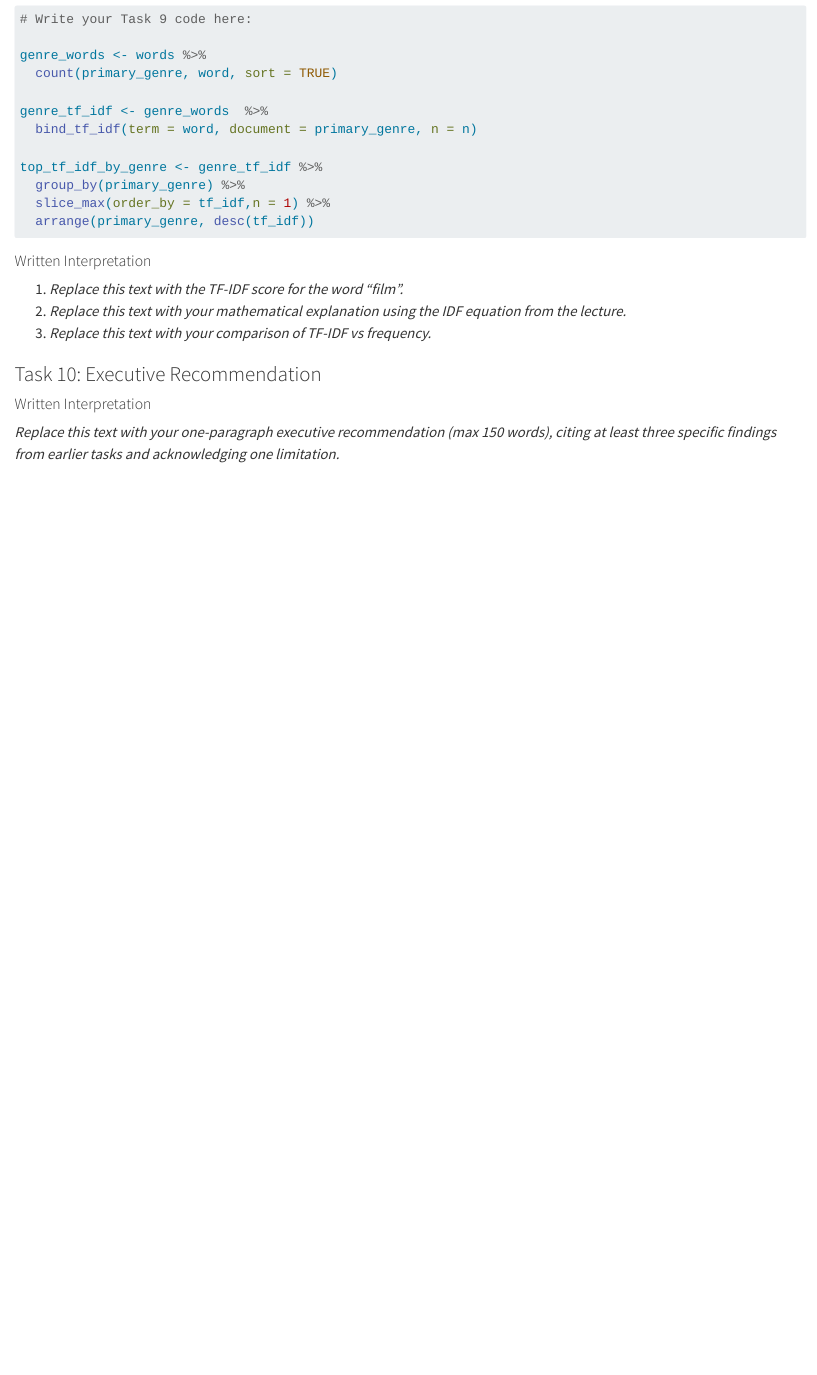
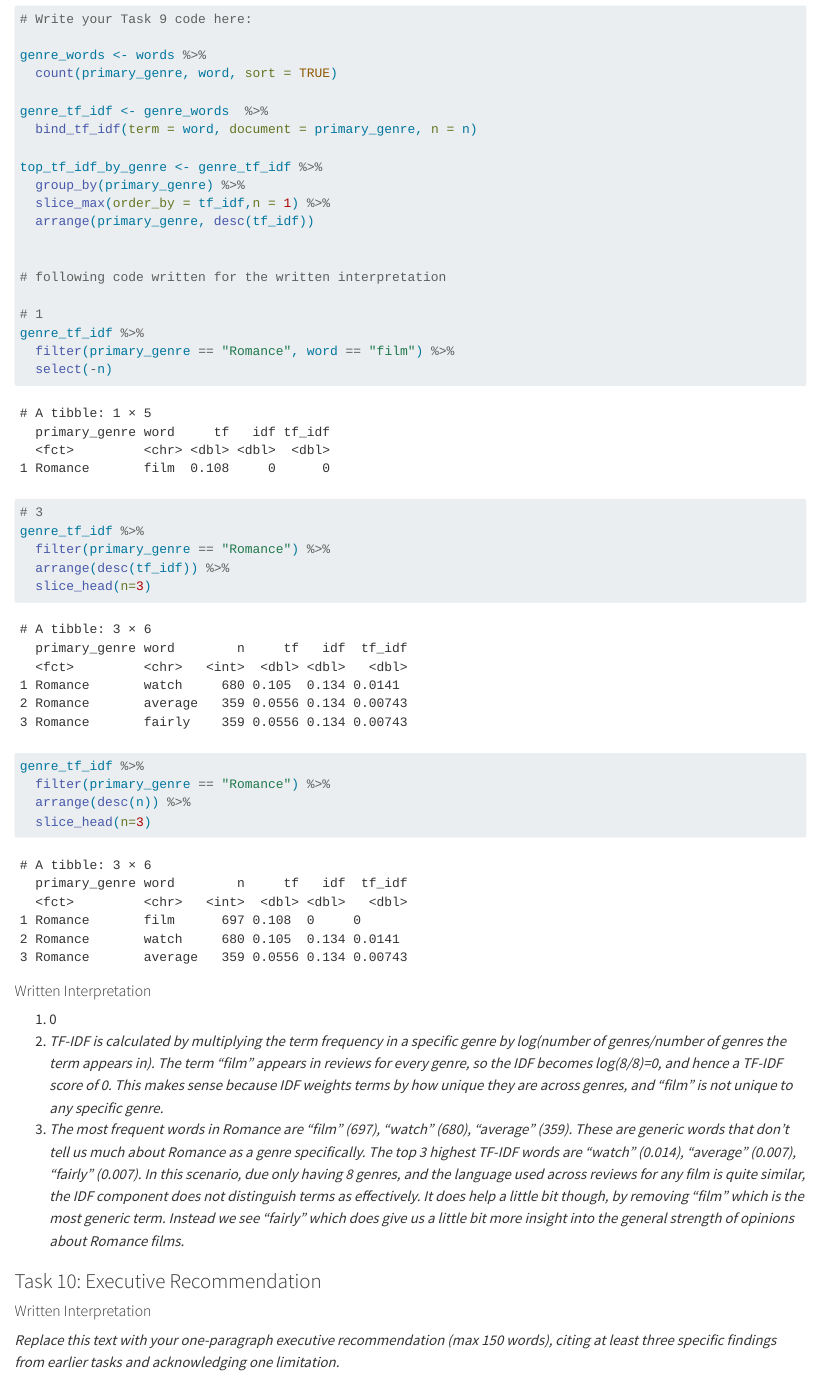
Before and after one commit to ewan-brett/Cinemetrics-Data-Science-Project, a Quarto document (coursework_01.qmd): the page in a window 1100 px wide, from 16630 px down. Rendered offline with R 4.5, knitr and Pandoc in place of Quarto, with nearby package versions; drawn as R Markdown's standard HTML page in place of the format the file asks for; long lines of code are wrapped.

Commit message:
Task 9 complete

````diff
--- a/coursework_01.qmd
+++ b/coursework_01.qmd
@@ -461,15 +461,33 @@ top_tf_idf_by_genre <- genre_tf_idf %>%
   slice_max(order_by = tf_idf,n = 1) %>%
   arrange(primary_genre, desc(tf_idf))
 
+
+# following code written for the written interpretation
+
+# 1
+genre_tf_idf %>%
+  filter(primary_genre == "Romance", word == "film") %>%
+  select(-n)
+
+# 3
+genre_tf_idf %>%
+  filter(primary_genre == "Romance") %>%
+  arrange(desc(tf_idf)) %>%
+  slice_head(n=3)
+
+genre_tf_idf %>%
+  filter(primary_genre == "Romance") %>%
+  arrange(desc(n)) %>%
+  slice_head(n=3)
 ```
 
 <!--- WRITE YOUR WRITTEN ANSWER BELOW THIS LINE --->
 
 #### Written Interpretation
 
-1. *Replace this text with the TF-IDF score for the word "film".*
-2. *Replace this text with your mathematical explanation using the IDF equation from the lecture.*
-3. *Replace this text with your comparison of TF-IDF vs frequency.*
+1. 0
+2. *TF-IDF is calculated by multiplying the term frequency in a specific genre by log(number of genres/number of genres the term appears in). The term “film” appears in reviews for every genre, so the IDF becomes log(8/8)=0, and hence a TF-IDF score of 0. This makes sense because IDF weights terms by how unique they are across genres, and “film” is not unique to any specific genre.*
+3. *The most frequent words in Romance are "film" (697), "watch" (680), "average" (359). These are generic words that don't tell us much about Romance as a genre specifically. The top 3 highest TF-IDF words are "watch" (0.014), "average" (0.007), "fairly" (0.007). In this scenario, due only having 8 genres, and the language used across reviews for any film is quite similar, the IDF component does not distinguish terms as effectively. It does help a little bit though, by removing "film" which is the most generic term. Instead we see "fairly" which does give us a little bit more insight into the general strength of opinions about Romance films.*
 
 
 
````
Also changed, not shown: coursework_01.md.
